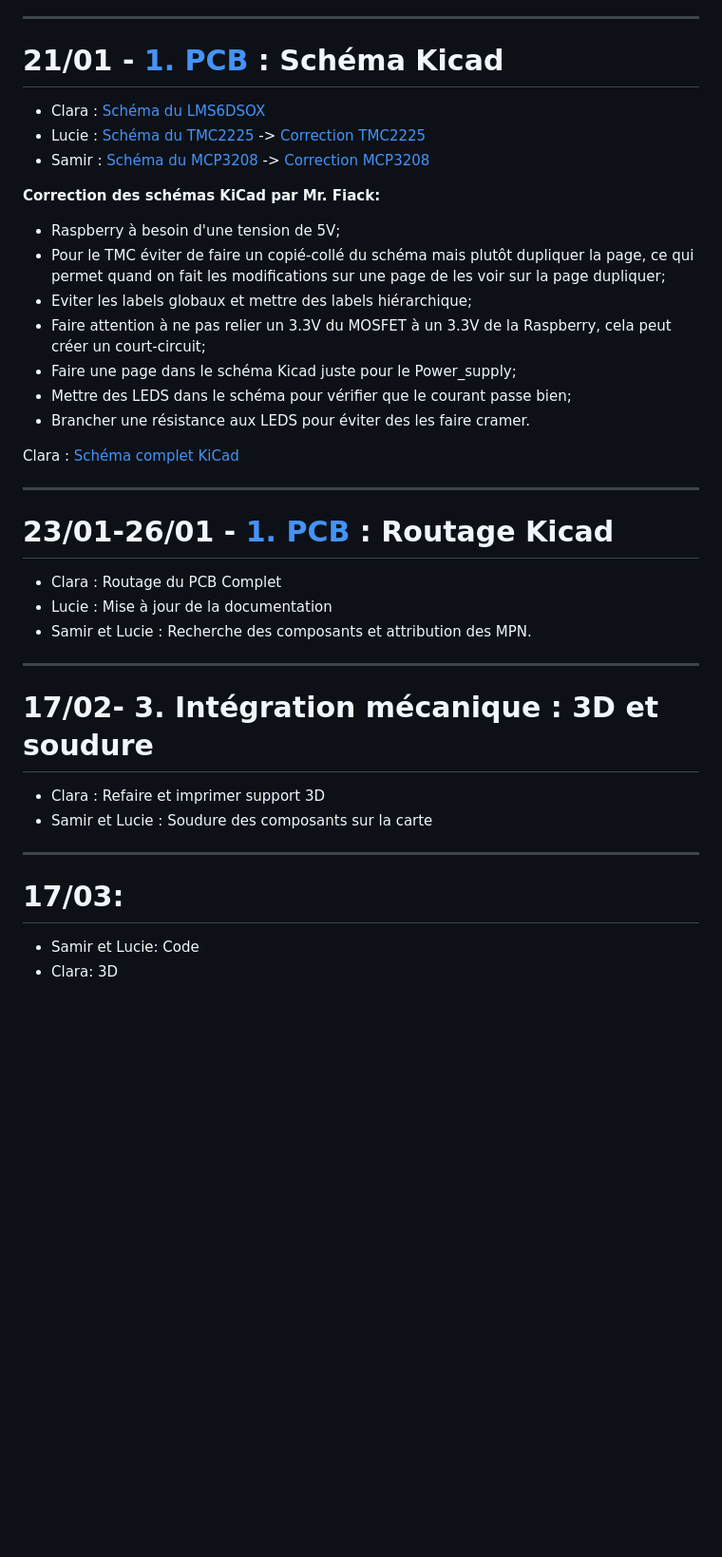
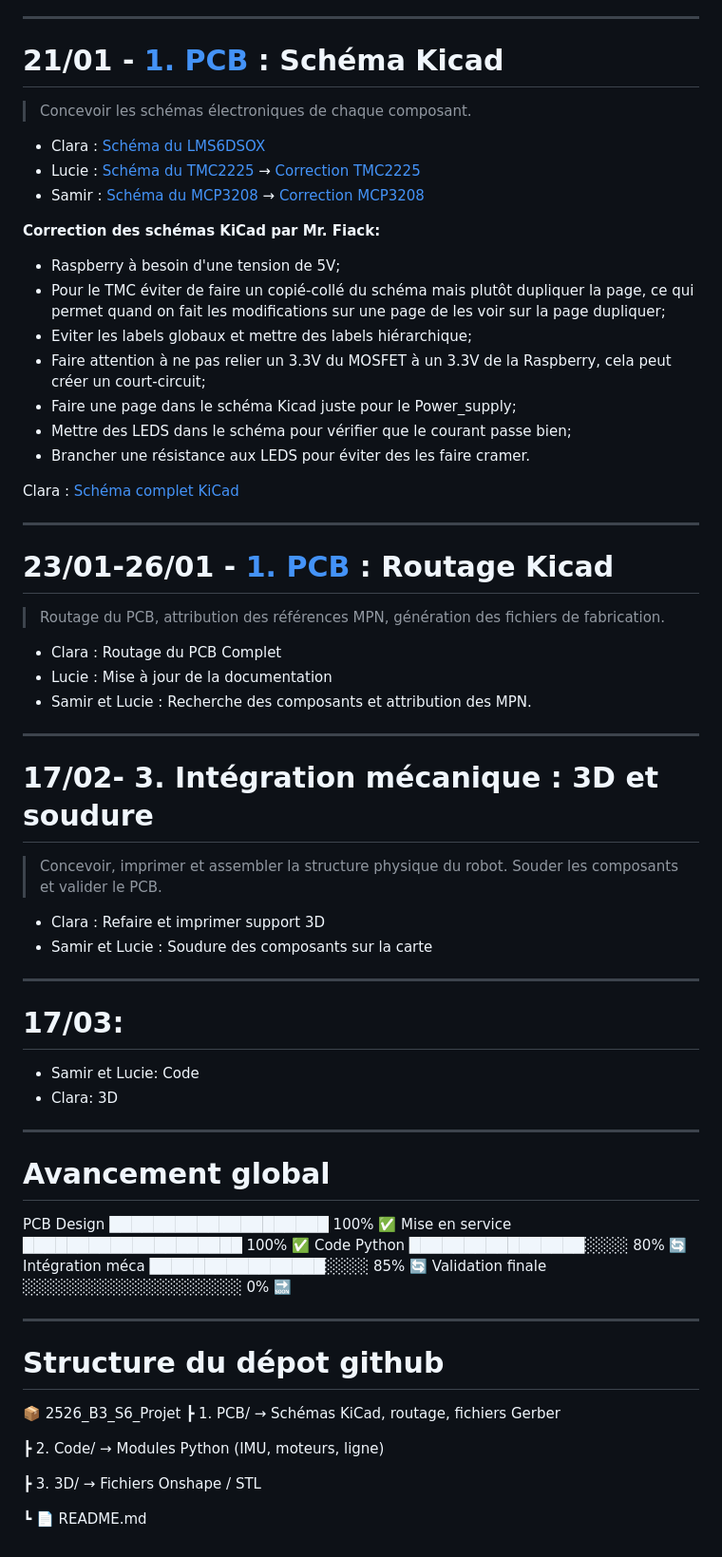
Before and after one commit to BNightymare/2526_B3_S6_Projet, a Markdown page: README.md, the part around one of its changes. Shown at 95% size. GitHub-like rendering; blank space fills up the shorter version.

Commit message:
Refactor README for clarity and structure
Updated the README to improve formatting and add progress indicators.

```diff
--- a/README.md
+++ b/README.md
@@ -32,9 +33,11 @@ Le groupe s'est répartie l'étude des trois composants. Pour chaque composant,
 
 ---
 # 21/01 - [1. PCB](https://github.com/BNightymare/2526_B3_S6_Projet/tree/1.-PCB) : Schéma Kicad
+> Concevoir les schémas électroniques de chaque composant.
+
 - Clara : [Schéma du LMS6DSOX](https://github.com/BNightymare/2526_B3_S6_Projet/tree/1.-PCB/Projet%206%20KICAD%20LSM6DSOX)
-- Lucie : [Schéma du TMC2225](https://github.com/BNightymare/2526_B3_S6_Projet/tree/1.-PCB/Projet%20S6) -> [Correction TMC2225](https://github.com/BNightymare/2526_B3_S6_Projet/tree/1.-PCB/Projet%206%20KICAD%20TMC2225)
-- Samir : [Schéma du MCP3208](https://github.com/BNightymare/2526_B3_S6_Projet/tree/1.-PCB/Projet6) -> [Correction MCP3208](https://github.com/BNightymare/2526_B3_S6_Projet/tree/1.-PCB/Projet%206%20KICAD%20MCP3208)
+- Lucie : [Schéma du TMC2225](https://github.com/BNightymare/2526_B3_S6_Projet/tree/1.-PCB/Projet%20S6) → [Correction TMC2225](https://github.com/BNightymare/2526_B3_S6_Projet/tree/1.-PCB/Projet%206%20KICAD%20TMC2225)
+- Samir : [Schéma du MCP3208](https://github.com/BNightymare/2526_B3_S6_Projet/tree/1.-PCB/Projet6) → [Correction MCP3208](https://github.com/BNightymare/2526_B3_S6_Projet/tree/1.-PCB/Projet%206%20KICAD%20MCP3208)
 
 **Correction des schémas KiCad par Mr. Fiack:**
 - Raspberry à besoin d'une tension de 5V;
@@ -45,18 +48,21 @@ Le groupe s'est répartie l'étude des trois composants. Pour chaque composant,
 - Mettre des LEDS dans le schéma pour vérifier que le courant passe bien;
 - Brancher une résistance aux LEDS pour éviter des les faire cramer.
 
-
-
 Clara : [Schéma complet KiCad](https://github.com/BNightymare/2526_B3_S6_Projet/tree/1.-PCB/Projet%206%20KICAD%20CLS%20COMPLET)
 
 ---
 # 23/01-26/01 - [1. PCB](https://github.com/BNightymare/2526_B3_S6_Projet/tree/1.-PCB) : Routage Kicad
+> Routage du PCB, attribution des références MPN, génération des fichiers de fabrication.
+
 - Clara : Routage du PCB Complet
 - Lucie : Mise à jour de la documentation
 - Samir et Lucie : Recherche des composants et attribution des MPN.
 
 ---
 # 17/02- 3. Intégration mécanique : 3D et soudure
+> Concevoir, imprimer et assembler la structure physique du robot.
+> Souder les composants et valider le PCB.
+
 - Clara : Refaire et imprimer support 3D
 - Samir et Lucie : Soudure des composants sur la carte
 
@@ -64,3 +70,22 @@ Clara : [Schéma complet KiCad](https://github.com/BNightymare/2526_B3_S6_Projet
 # 17/03:
 - Samir et Lucie: Code
 - Clara: 3D
+
+---
+# Avancement global
+PCB Design          ████████████████████  100% ✅
+Mise en service     ████████████████████  100% ✅
+Code Python         ████████████████░░░░   80% 🔄
+Intégration méca    ████████████████░░░░   85% 🔄
+Validation finale   ░░░░░░░░░░░░░░░░░░░░    0% 🔜
+
+---
+# Structure du dépot github
+📦 2526_B3_S6_Projet
+ ┣ 1. PCB/    → Schémas KiCad, routage, fichiers Gerber
+
+ ┣ 2. Code/   → Modules Python (IMU, moteurs, ligne)
+
+ ┣ 3. 3D/     → Fichiers Onshape / STL
+
+ ┗ 📄 README.md
```
Also changed, not shown: other parts of README.md (+2 -1 lines).
